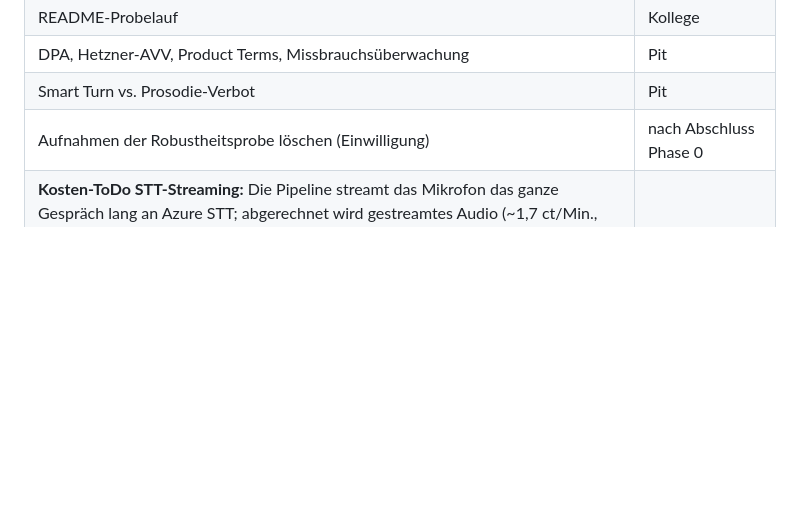
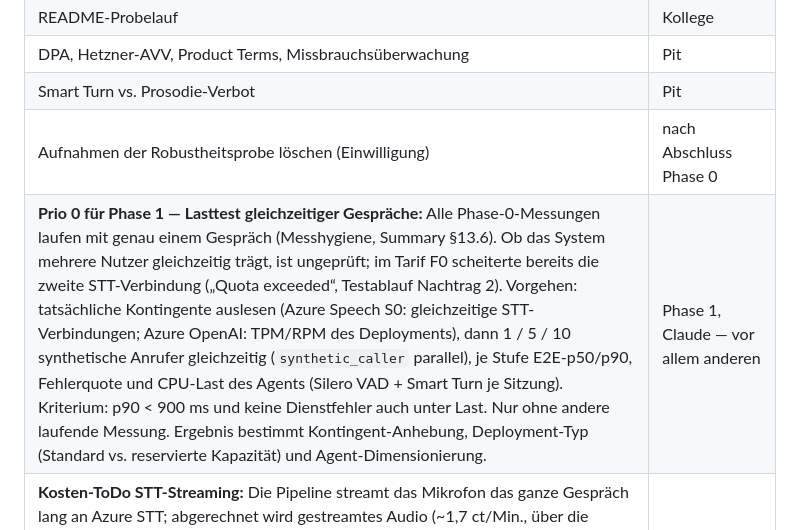
Before and after one commit to GartmannPit/pacemaker, a Markdown page: docs/phase-0-ergebnisse.md, the part around the change. Drawn GitHub-style; blank space fills up the shorter version.

Commit message:
Nimm Lasttest gleichzeitiger Gespräche als Prio 0 für Phase 1 auf
Co-Authored-By: Claude Opus 5.5 <noreply@anthropic.com>

```diff
--- a/docs/phase-0-ergebnisse.md
+++ b/docs/phase-0-ergebnisse.md
@@ -130,4 +130,5 @@ sofort auf. Latenzabstand zur Vorgabe bewusst in Kauf genommen, siehe §6.
 | DPA, Hetzner-AVV, Product Terms, Missbrauchsüberwachung | Pit |
 | Smart Turn vs. Prosodie-Verbot | Pit |
 | Aufnahmen der Robustheitsprobe löschen (Einwilligung) | nach Abschluss Phase 0 |
+| **Prio 0 für Phase 1 — Lasttest gleichzeitiger Gespräche:** Alle Phase-0-Messungen laufen mit genau einem Gespräch (Messhygiene, Summary §13.6). Ob das System mehrere Nutzer gleichzeitig trägt, ist ungeprüft; im Tarif F0 scheiterte bereits die zweite STT-Verbindung („Quota exceeded“, Testablauf Nachtrag 2). Vorgehen: tatsächliche Kontingente auslesen (Azure Speech S0: gleichzeitige STT-Verbindungen; Azure OpenAI: TPM/RPM des Deployments), dann 1 / 5 / 10 synthetische Anrufer gleichzeitig (`synthetic_caller` parallel), je Stufe E2E-p50/p90, Fehlerquote und CPU-Last des Agents (Silero VAD + Smart Turn je Sitzung). Kriterium: p90 < 900 ms und keine Dienstfehler auch unter Last. Nur ohne andere laufende Messung. Ergebnis bestimmt Kontingent-Anhebung, Deployment-Typ (Standard vs. reservierte Kapazität) und Agent-Dimensionierung. | Phase 1, Claude — vor allem anderen |
 | **Kosten-ToDo STT-Streaming:** Die Pipeline streamt das Mikrofon das ganze Gespräch lang an Azure STT; abgerechnet wird gestreamtes Audio (~1,7 ct/Min., über die Hälfte der Speech-Kosten). Audio nur senden, wenn die lokale VAD Sprache erkennt (mit kurzem Vorlauf-Puffer, damit Wortanfänge nicht fehlen), könnte die Persona-Redezeit und Stille einsparen — grob bis zur Hälfte der STT-Kosten. Vorher prüfen: Abrechnungsbasis bei Azure bestätigen, Wiedereinstieg/Latenz des STT-Streams, Erkennungsgenauigkeit, Barge-in unverändert (läuft über die lokale VAD). | Phase 1, Claude |
```
